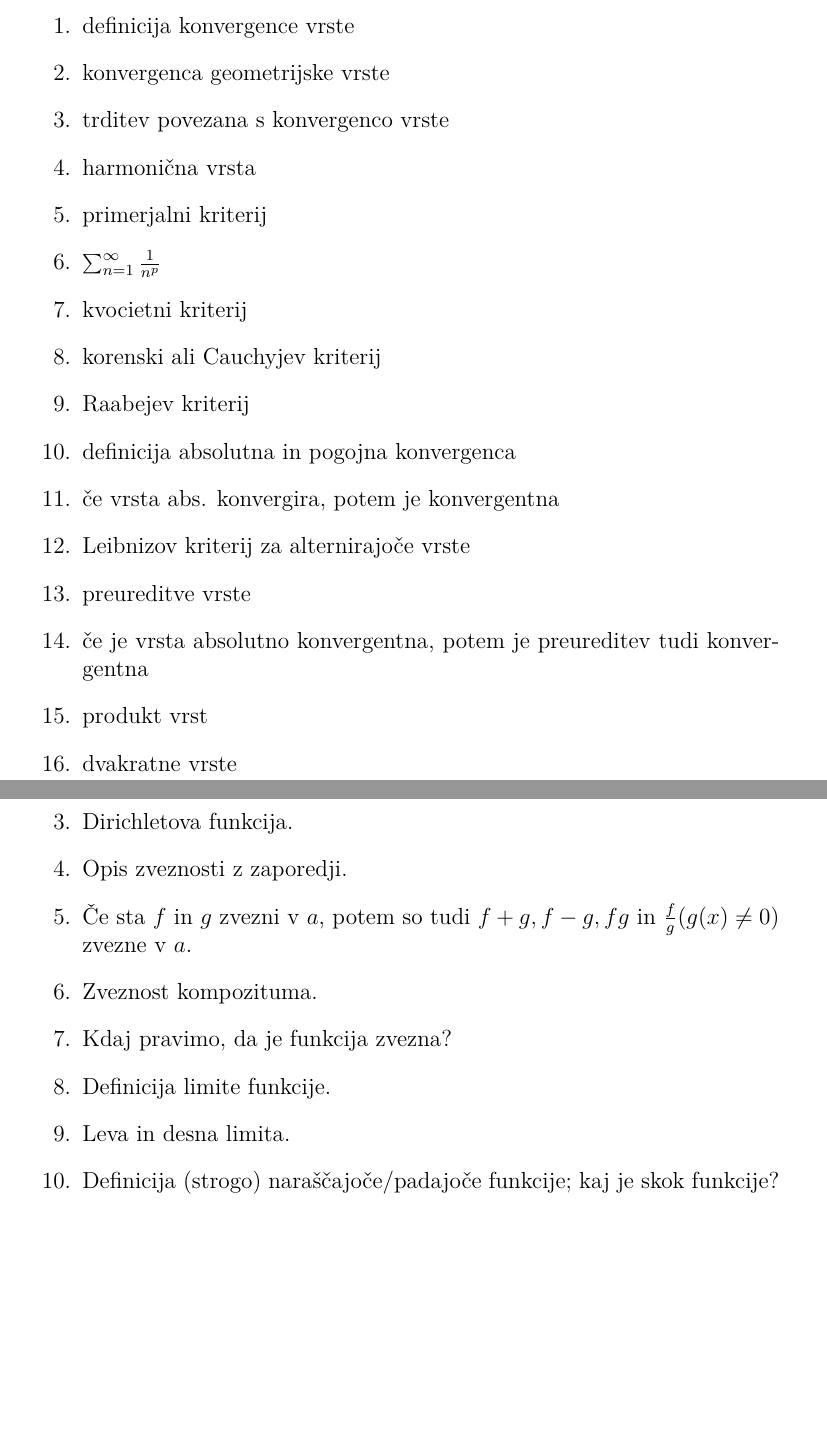
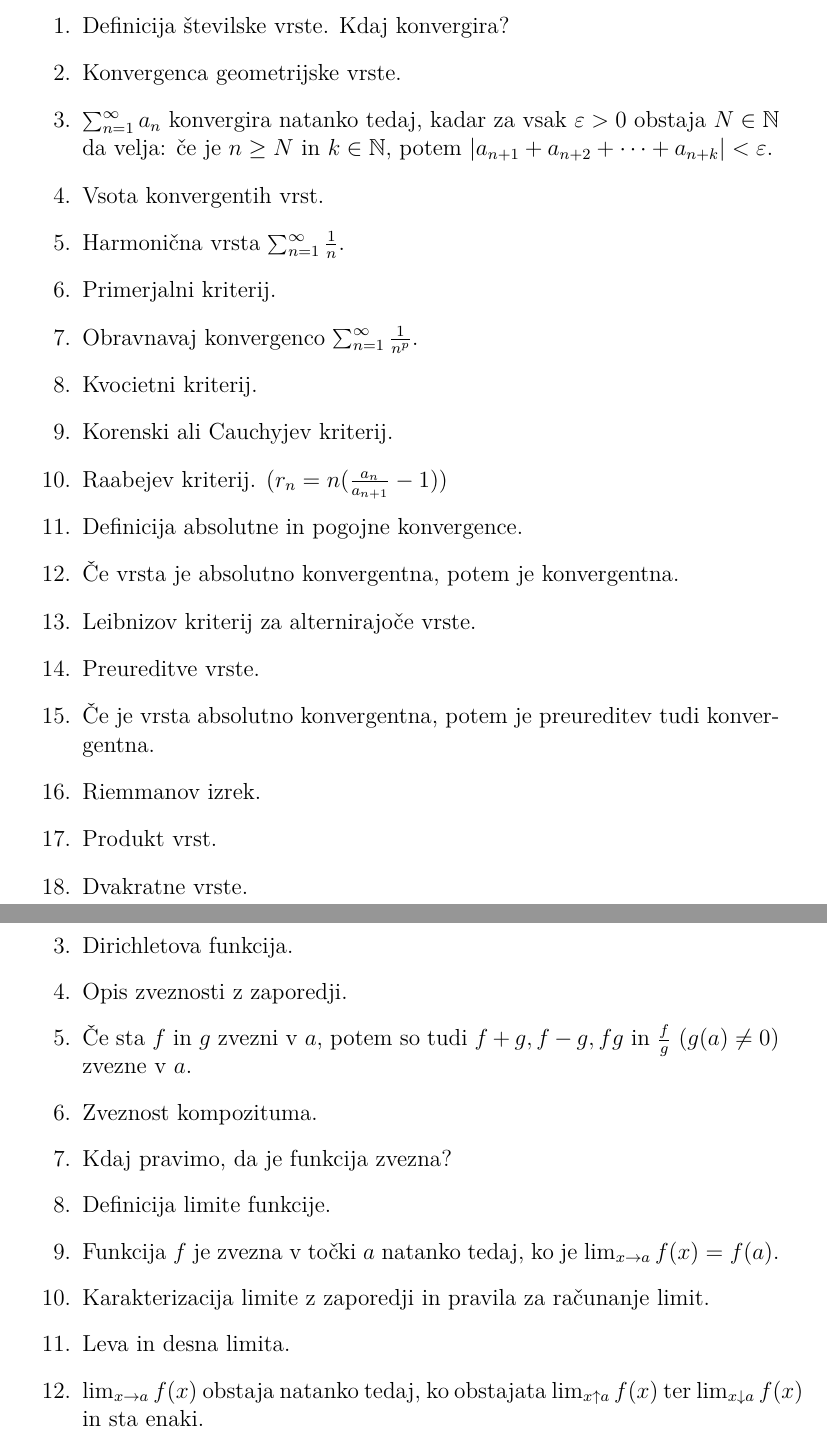
Before and after one commit to miazele/analiza1_ustni, a LaTeX document (prirocnik za ustni izpit ana1/ana_zapiski.tex): two parts of pages 10 and 12 of 23 before the commit and two parts of pages 10 and 12 of 24 after it, joined at a grey line, cut at the place of the change, the shorter picture padded with empty space. Compiled offline with pdfLaTeX.

Commit message:
funkcije in vrste

```diff
--- a/prirocnik za ustni izpit ana1/ana_zapiski.tex
+++ b/prirocnik za ustni izpit ana1/ana_zapiski.tex
@@ -106,22 +106,25 @@
 \section*{Naloge}
 
 \begin{enumerate}
-    \item definicija konvergence vrste
-    \item konvergenca geometrijske vrste
-    \item trditev povezana s konvergenco vrste
-    \item harmonična vrsta
-    \item primerjalni kriterij
-    \item $ \sum_{n=1}^{\infty} \frac{1}{n^p} $
-    \item kvocietni kriterij
-    \item korenski ali Cauchyjev kriterij
-    \item Raabejev kriterij
-    \item definicija absolutna in pogojna konvergenca
-    \item če vrsta abs. konvergira, potem je konvergentna
-    \item Leibnizov kriterij za alternirajoče vrste
-    \item preureditve vrste
-    \item če je vrsta absolutno konvergentna, potem je preureditev tudi konvergentna
-    \item produkt vrst
-    \item dvakratne vrste
+    \item Definicija številske vrste. Kdaj konvergira?
+    \item Konvergenca geometrijske vrste.
+    \item $\sum_{n=1}^{\infty}a_n$ konvergira natanko tedaj, kadar za vsak $\varepsilon > 0$ obstaja $N \in \mathbb{N}$ da velja:
+            če je $n \geq N$ in $k \in \mathbb{N}$, potem $\abs{a_{n+1} + a_{n+2} + \dots + a_{n+k}} < \varepsilon$.
+    \item Vsota konvergentih vrst.
+    \item Harmonična vrsta $\sum_{n=1}^{\infty} \frac{1}{n}$.
+    \item Primerjalni kriterij.
+    \item Obravnavaj konvergenco $\sum_{n=1}^{\infty} \frac{1}{n^p}$.
+    \item Kvocietni kriterij.
+    \item Korenski ali Cauchyjev kriterij.
+    \item Raabejev kriterij. ($r_n = n (\frac{a_n}{a_{n+1}} - 1)$)
+    \item Definicija absolutne in pogojne konvergence.
+    \item Če vrsta je absolutno konvergentna, potem je konvergentna.
+    \item Leibnizov kriterij za alternirajoče vrste.
+    \item Preureditve vrste.
+    \item Če je vrsta absolutno konvergentna, potem je preureditev tudi konvergentna.
+    \item Riemmanov izrek.
+    \item Produkt vrst.
+    \item Dvakratne vrste.
 \end{enumerate}
 
 \chapter{Funkcije in zveznost}
@@ -183,11 +186,14 @@ Naslednje tri definicije so si ekvivalentne.
     \item Primerjava različnih definicij zveznosti: standardna, z okolicami.
     \item Dirichletova funkcija.
     \item Opis zveznosti z zaporedji.
-    \item Če sta $f$ in $g$ zvezni v $a$, potem so tudi $f+g, f-g, fg $ in $\frac{f}{g} (g(x) \neq 0)$ zvezne v $a$.
+    \item Če sta $f$ in $g$ zvezni v $a$, potem so tudi $f+g, f-g, fg $ in $\frac{f}{g}$ $(g(a) \neq 0)$ zvezne v $a$.
     \item Zveznost kompozituma.
     \item Kdaj pravimo, da je funkcija zvezna?
     \item Definicija limite funkcije.
+    \item Funkcija $f$ je zvezna v točki $a$ natanko tedaj, ko je $\lim_{x \to a} f(x) = f(a)$.
+    \item Karakterizacija limite z zaporedji in pravila za računanje limit.
     \item Leva in desna limita.
+    \item $\lim_{x \to a} f(x)$ obstaja natanko tedaj, ko obstajata $\lim_{x \uparrow a} f(x)$ ter $\lim_{x \downarrow a} f(x)$ in sta enaki.
     \item Definicija (strogo) naraščajoče/padajoče funkcije; kaj je skok funkcije?
     \item Monotona funkcija definirana na zaprtem intervalu ima kvečjemu končno mnogo točk nezvevnosti.
     \item Limita funkcije, ko gre $x$ preko vsake meje.
```
Also changed, not shown: prirocnik za ustni izpit ana1/ana_zapiski.tex (22 more changed lines).
